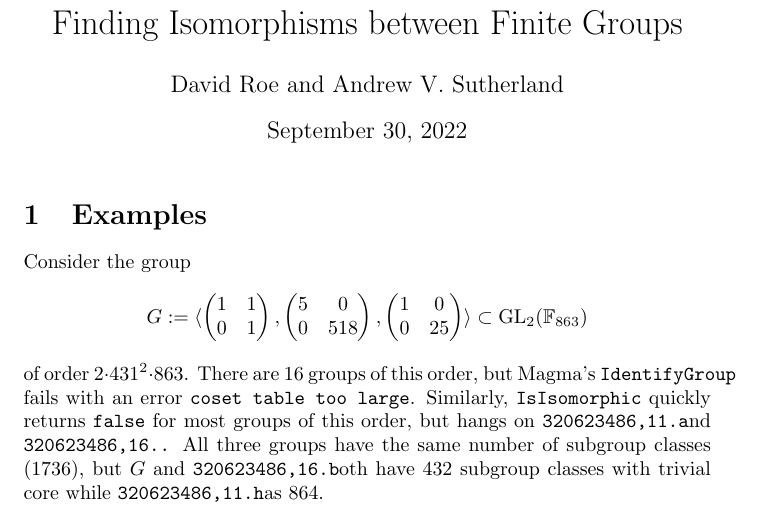
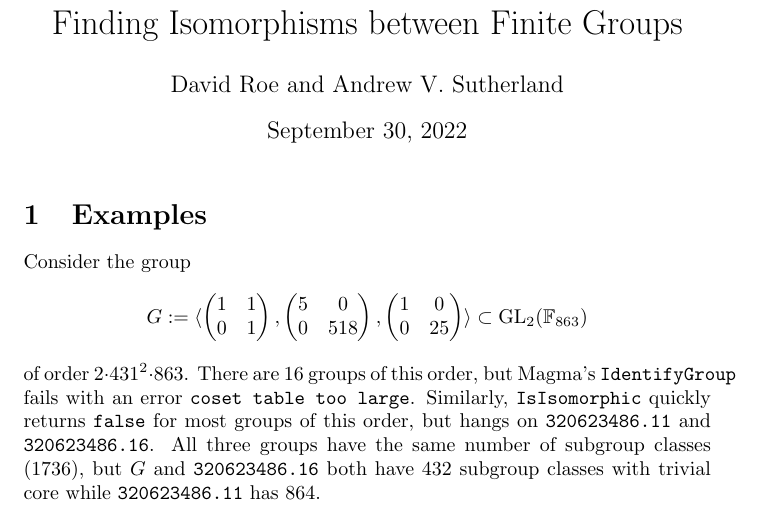
Before and after one commit to roed314/GroupIsomorphism, a LaTeX document (main.tex): part of the page, cut so that both start at the same text. Compiled offline with pdfLaTeX.

Commit message:
Fix latex calling syntax

```diff
--- a/main.tex
+++ b/main.tex
@@ -17,6 +17,6 @@
 
 Consider the group
 $$G := \langle \begin{pmatrix} 1 & 1 \\ 0 & 1 \end{pmatrix}, \begin{pmatrix} 5 & 0 \\ 0 & 518 \end{pmatrix}, \begin{pmatrix} 1 & 0 \\ 0 & 25 \end{pmatrix} \rangle \subset \GL_2(\FF_{863})$$
-of order $2 \cdot 431^2 \cdot 863$.  There are 16 groups of this order, but Magma's \texttt{IdentifyGroup} fails with an error \texttt{coset table too large}.  Similarly, \texttt{IsIsomorphic} quickly returns \texttt{false} for most groups of this order, but hangs on \gid{320623486,11} and \gid{320623486,16}.  All three groups have the same number of subgroup classes (1736), but $G$ and \gid{320623486,16} both have 432 subgroup classes with trivial core while \gid{320623486,11} has 864.
+of order $2 \cdot 431^2 \cdot 863$.  There are 16 groups of this order, but Magma's \texttt{IdentifyGroup} fails with an error \texttt{coset table too large}.  Similarly, \texttt{IsIsomorphic} quickly returns \texttt{false} for most groups of this order, but hangs on \gid{320623486}{11} and \gid{320623486}{16}.  All three groups have the same number of subgroup classes (1736), but $G$ and \gid{320623486}{16} both have 432 subgroup classes with trivial core while \gid{320623486}{11} has 864.
 
 \end{document}
```
